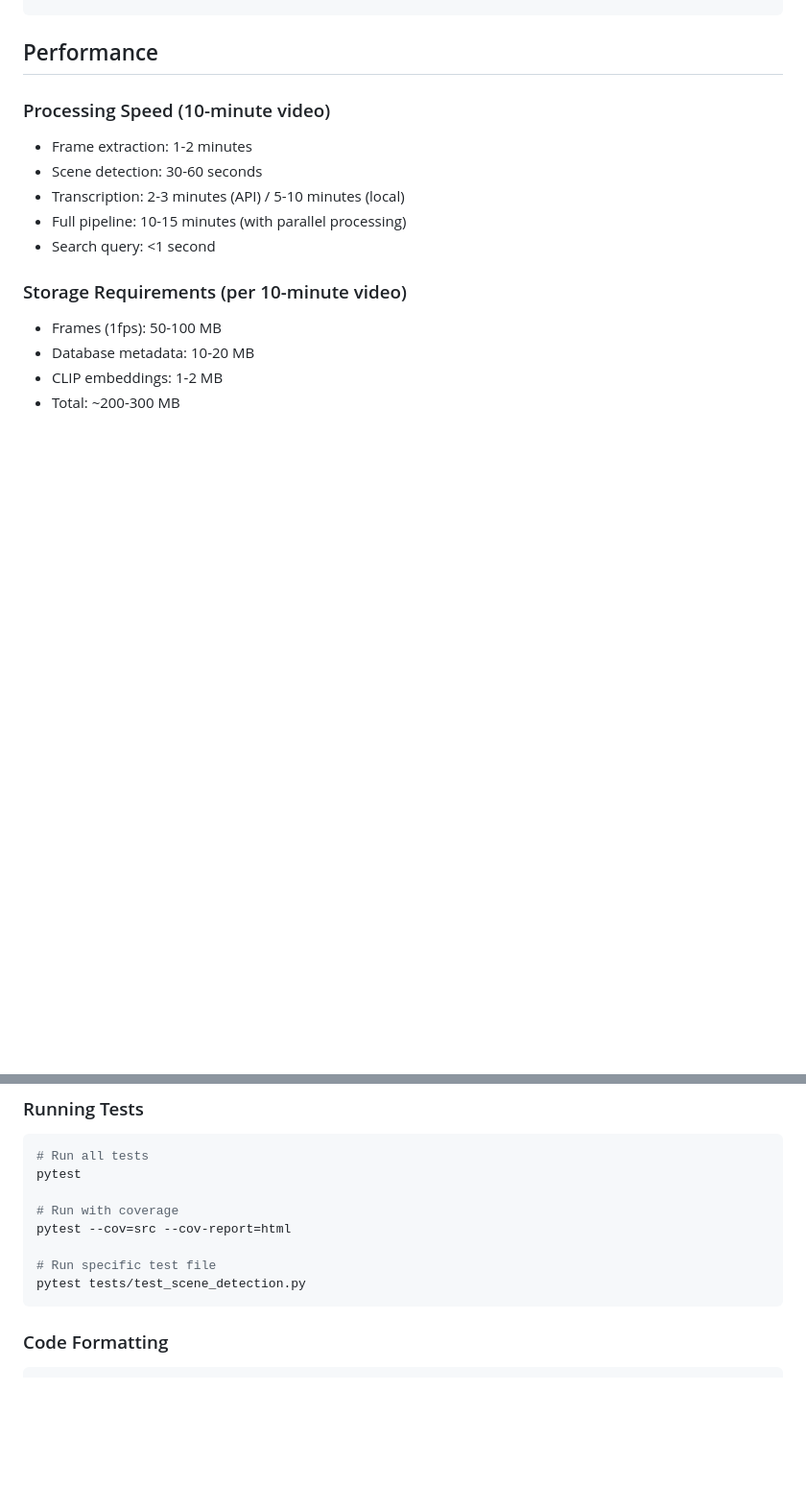
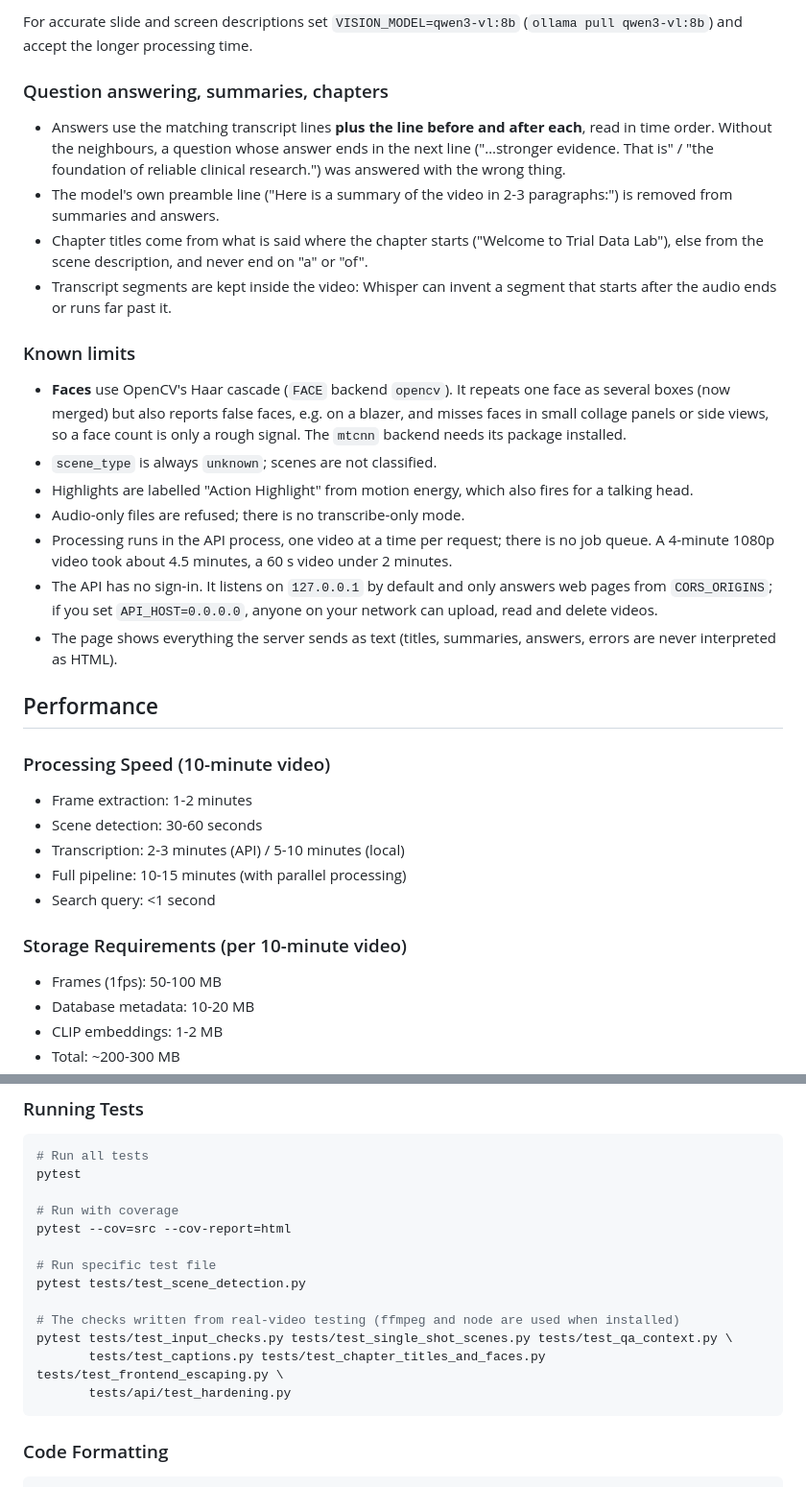
Before and after one commit to AKHIL-149/ai-experiments-hub, a Markdown page: python-projects/15-video-understanding/README.md, 2 parts joined by grey strips. Shown at 96% size. Rendered like a GitHub page; blank space fills up the shorter version.

Commit message:
15.17.2 - Document input rules, limits, vision model trade-off and known limits AKHIL-434

````diff
--- a/python-projects/15-video-understanding/README.md
+++ b/python-projects/15-video-understanding/README.md
@@ -204,3 +241,22 @@ curl -X POST http://localhost:8000/api/videos/{video_id}/highlights/generate \
+For accurate slide and screen descriptions set `VISION_MODEL=qwen3-vl:8b` (`ollama pull qwen3-vl:8b`) and accept the longer processing time.
+
+### Question answering, summaries, chapters
+
+- Answers use the matching transcript lines **plus the line before and after each**, read in time order. Without the neighbours, a question whose answer ends in the next line ("…stronger evidence. That is" / "the foundation of reliable clinical research.") was answered with the wrong thing.
+- The model's own preamble line ("Here is a summary of the video in 2-3 paragraphs:") is removed from summaries and answers.
+- Chapter titles come from what is said where the chapter starts ("Welcome to Trial Data Lab"), else from the scene description, and never end on "a" or "of".
+- Transcript segments are kept inside the video: Whisper can invent a segment that starts after the audio ends or runs far past it.
+
+### Known limits
+
+- **Faces** use OpenCV's Haar cascade (`FACE` backend `opencv`). It repeats one face as several boxes (now merged) but also reports false faces, e.g. on a blazer, and misses faces in small collage panels or side views, so a face count is only a rough signal. The `mtcnn` backend needs its package installed.
+- `scene_type` is always `unknown`; scenes are not classified.
+- Highlights are labelled "Action Highlight" from motion energy, which also fires for a talking head.
+- Audio-only files are refused; there is no transcribe-only mode.
+- Processing runs in the API process, one video at a time per request; there is no job queue. A 4-minute 1080p video took about 4.5 minutes, a 60 s video under 2 minutes.
+- The API has no sign-in. It listens on `127.0.0.1` by default and only answers web pages from `CORS_ORIGINS`; if you set `API_HOST=0.0.0.0`, anyone on your network can upload, read and delete videos.
+- The page shows everything the server sends as text (titles, summaries, answers, errors are never interpreted as HTML).
+
 ## Performance
 
 ### Processing Speed (10-minute video)
@@ -250,6 +306,11 @@ pytest --cov=src --cov-report=html
 
 # Run specific test file
 pytest tests/test_scene_detection.py
+
+# The checks written from real-video testing (ffmpeg and node are used when installed)
+pytest tests/test_input_checks.py tests/test_single_shot_scenes.py tests/test_qa_context.py \
+       tests/test_captions.py tests/test_chapter_titles_and_faces.py tests/test_frontend_escaping.py \
+       tests/api/test_hardening.py
 ```
 
 ### Code Formatting
````
Also changed, not shown: other parts of python-projects/15-video-understanding/README.md (+37 -0 lines).
